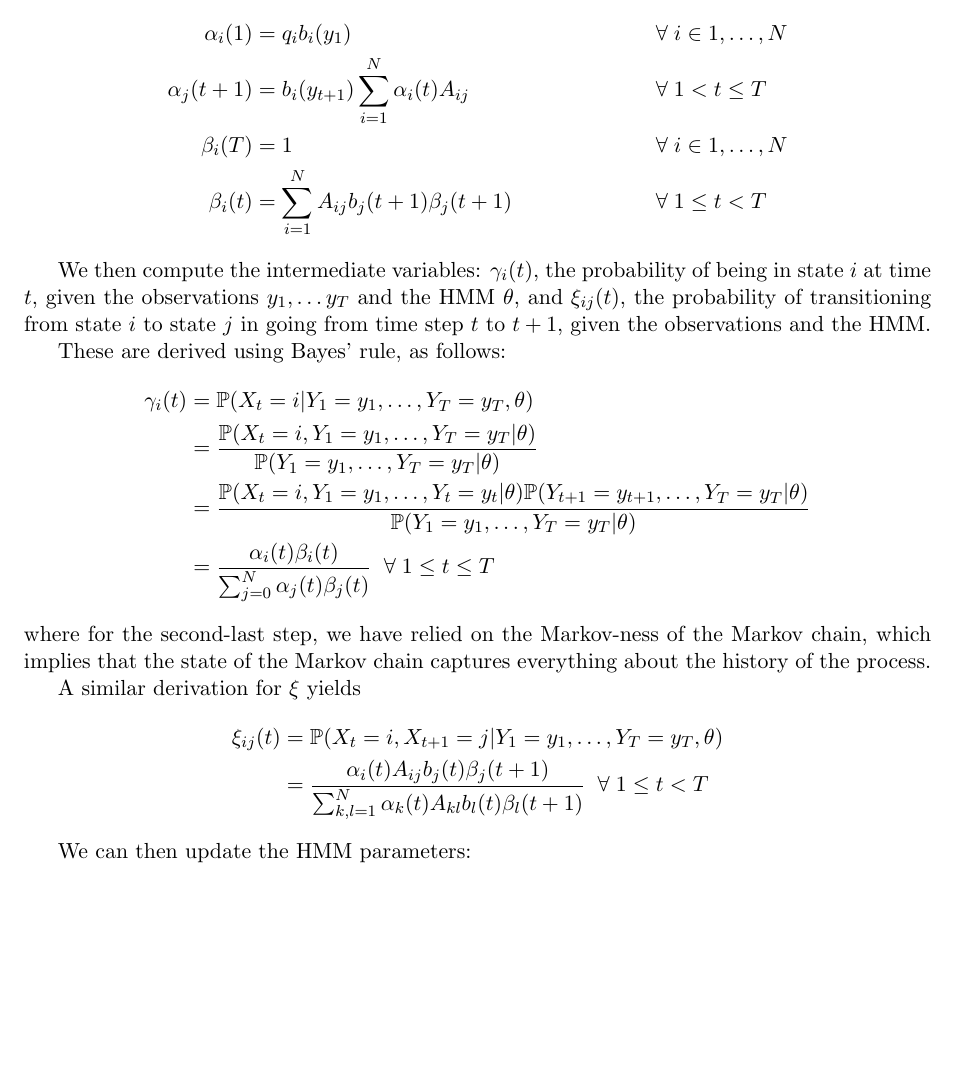
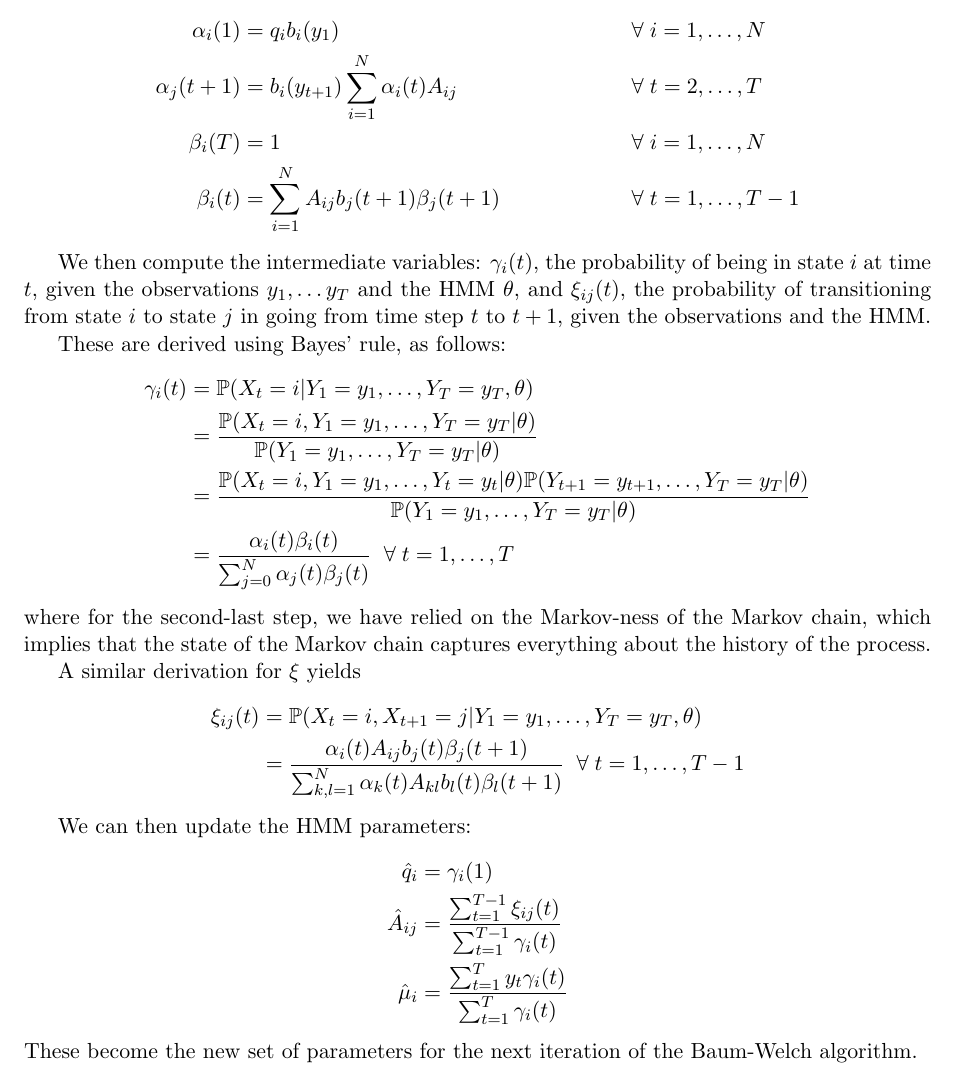
Before and after one commit to praveenv253/hmm-estimation-project, a LaTeX document (report/report.tex): part of page 3 of 3 before the commit and part of page 3 of 4 after it, cut so that both start at the same text, the shorter picture padded with empty space. Compiled offline with pdfLaTeX.

Commit message:
WIP: All equations complete in report.

```diff
--- a/report/report.tex
+++ b/report/report.tex
@@ -91,10 +91,10 @@ We start by computing the forward and backward probabilities. The forward probab
 
 These can be computed iteratively. If $b_i(y)$ is the probability of seeing the output $y$ in state $i$ (i.e.\ $b_i(y) = \frac{1}{y!} e^{-\mu_i} \mu_i^y$), then we have:
 \begin{align*}
-	\alpha_i(1) &= q_i b_i(y_1) & \forall &\; i \in {1, \ldots, N} \\
-	\alpha_j(t+1) &= b_i(y_{t+1}) \sum_{i=1}^{N} \alpha_i(t) A_{ij} & \forall &\; 1 < t \leq T \\
-	\beta_i(T) &= 1 & \forall &\; i \in {1, \ldots, N} \\
-	\beta_i(t) &= \sum_{i=1}^N A_{ij} b_j(t+1) \beta_j(t+1) & \forall &\; 1 \leq t < T
+	\alpha_i(1) &= q_i b_i(y_1) & \forall &\; i = 1, \ldots, N \\
+	\alpha_j(t+1) &= b_i(y_{t+1}) \sum_{i=1}^{N} \alpha_i(t) A_{ij} & \forall &\; t = 2, \ldots, T \\
+	\beta_i(T) &= 1 & \forall &\; i = 1, \ldots, N \\
+	\beta_i(t) &= \sum_{i=1}^N A_{ij} b_j(t+1) \beta_j(t+1) & \forall &\; t = 1, \ldots, T-1
 \end{align*}
 
 We then compute the intermediate variables: $\gamma_i(t)$, the probability of being in state $i$ at time $t$, given the observations $y_1, \ldots y_T$ and the HMM $\theta$, and $\xi_{ij}(t)$, the probability of transitioning from state $i$ to state $j$ in going from time step $t$ to $t+1$, given the observations and the HMM.
@@ -104,19 +104,23 @@ These are derived using Bayes' rule, as follows:
 	\gamma_i(t) &= \mathbb{P}(X_t = i | Y_1=y_1, \ldots, Y_T=y_T, \theta) \\
 	            &= \frac{\mathbb{P}(X_t = i, Y_1=y_1, \ldots, Y_T=y_T | \theta)}{\mathbb{P}(Y_1=y_1, \ldots, Y_T=y_T | \theta)} \\
 	            &= \frac{\mathbb{P}(X_t = i, Y_1=y_1, \ldots, Y_t=y_t | \theta) \mathbb{P}(Y_{t+1}=y_{t+1}, \ldots, Y_T=y_T | \theta)}{\mathbb{P}(Y_1=y_1, \ldots, Y_T=y_T | \theta)} \\
-	            &= \frac{\alpha_i(t) \beta_i(t)}{\sum_{j=0}^N \alpha_j(t) \beta_j(t)} \; \; \forall \; 1 \leq t \leq T
+	            &= \frac{\alpha_i(t) \beta_i(t)}{\sum_{j=0}^N \alpha_j(t) \beta_j(t)} \; \; \forall \; t = 1, \ldots, T
 \end{align*}
 where for the second-last step, we have relied on the Markov-ness of the Markov chain, which implies that the state of the Markov chain captures everything about the history of the process.
 
 A similar derivation for $\xi$ yields
 \begin{align*}
 	\xi_{ij}(t) &= \mathbb{P}(X_t=i, X_{t+1}=j | Y_1=y_1, \ldots, Y_T=y_T, \theta) \\
-	            &= \frac{\alpha_i(t) A_{ij} b_j(t) \beta_j(t+1)}{\sum_{k,l=1}^N \alpha_k(t) A_{kl} b_l(t) \beta_l(t+1)} \; \; \forall \; 1 \leq t < T
+	            &= \frac{\alpha_i(t) A_{ij} b_j(t) \beta_j(t+1)}{\sum_{k,l=1}^N \alpha_k(t) A_{kl} b_l(t) \beta_l(t+1)} \; \; \forall \; t = 1, \ldots, T-1
 \end{align*}
 
 We can then update the HMM parameters:
-
-
+\begin{align*}
+	\hat{q}_i &= \gamma_i(1) \\
+	\hat{ A}_{ij} &= \frac{\sum_{t=1}^{T-1} \xi_{ij}(t)}{\sum_{t=1}^{T-1} \gamma_i(t)} \\
+	\hat{\mu}_i &= \frac{\sum_{t=1}^T y_t \gamma_i(t)}{\sum_{t=1}^{T} \gamma_i(t)}
+\end{align*}
+These become the new set of parameters for the next iteration of the Baum-Welch algorithm.
 
 \section{Results}
 
```
Also changed, not shown: report/report.tex (6 more changed lines).
